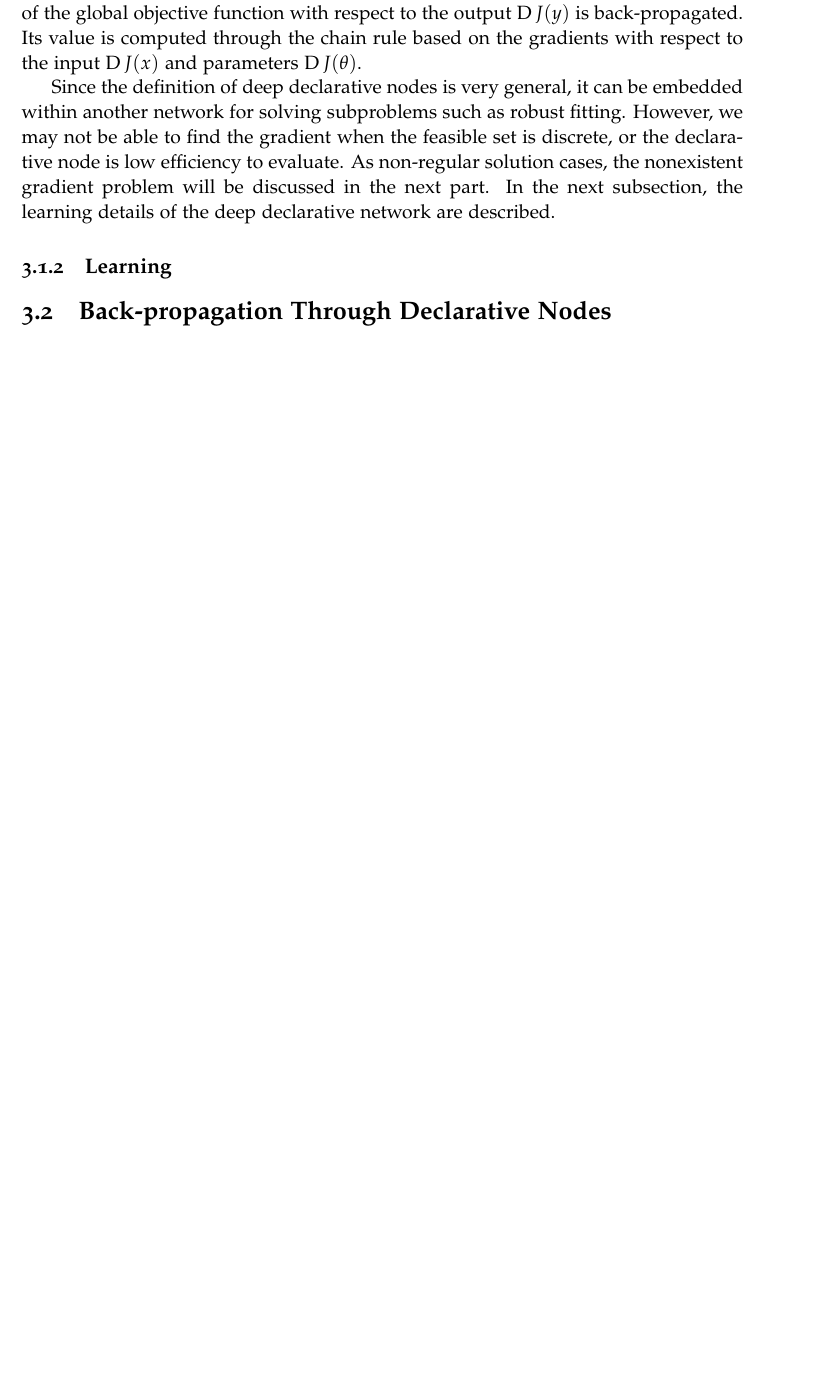
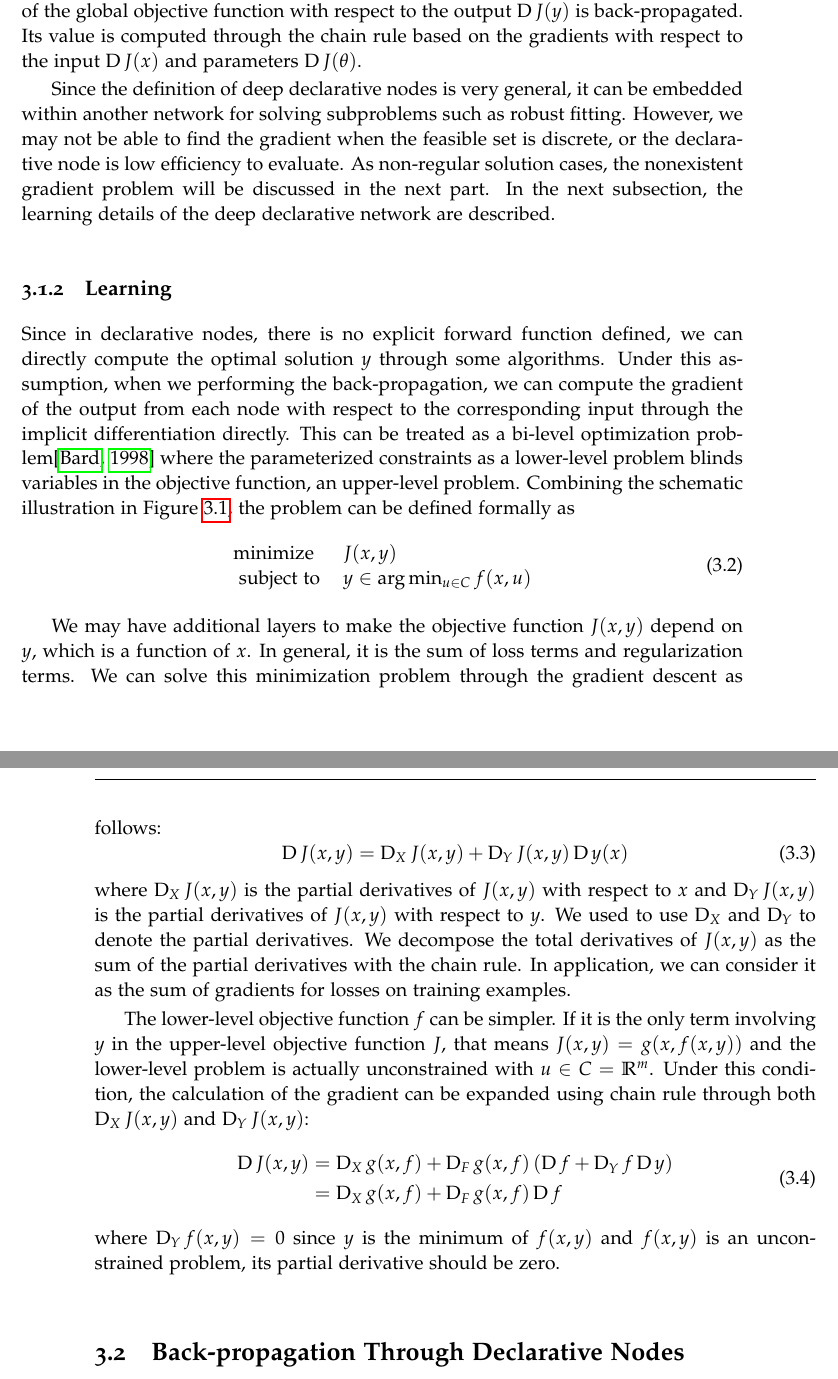
Before and after one commit to suikei-wang/master-thesis, a LaTeX thesis (thesis/thesis.tex, which reads thesis/ddn.tex): part of page 38 of 55 before the commit and two parts of pages 38 and 39 of 57 after it, the two joined at a grey line, cut so that both start at the same text, the shorter picture padded with empty space. The pictures show the PDF file thesis/thesis.pdf that the author committed with the source.

Commit message:
thesis-update

```diff
--- a/thesis/ddn.tex
+++ b/thesis/ddn.tex
@@ -67,8 +68,22 @@ where $f$ is the objective function $f: \mathbb{R}^n \times \mathbb{R}^m \righta
 \par Since the definition of deep declarative nodes is very general, it can be embedded within another network for solving subproblems such as robust fitting. However, we may not be able to find the gradient when the feasible set is discrete, or the declarative node is low efficiency to evaluate. As non-regular solution cases, the nonexistent gradient problem will be discussed in the next part. In the next subsection, the learning details of the deep declarative network are described.
 
 \subsection{Learning}
-
-
+Since in declarative nodes, there is no explicit forward function defined, we can directly compute the optimal solution $y$ through some algorithms. Under this assumption, when we performing the back-propagation, we can compute the gradient of the output from each node with respect to the corresponding input through the implicit differentiation directly. This can be treated as a bi-level optimization problem\citep{BJ:98} where the parameterized constraints as a lower-level problem blinds variables in the objective function, an upper-level problem. Combining the schematic illustration in Figure~\ref{fig:ddn}, the problem can be defined formally as
+\begin{equation}
+    \begin{array}{ll}\operatorname{minimize} & J(x, y) \\ \text { subject to } & y \in \arg \min _{u \in C} f(x, u)\end{array}
+\end{equation}
+\par We may have additional layers to make the objective function $J(x, y)$ depend on $y$, which is a function of $x$. In general, it is the sum of loss terms and regularization terms. We can solve this minimization problem through the gradient descent as follows:
+\begin{equation}
+    \operatorname{D}J(x,y) = \operatorname{D}_XJ(x,y) + \operatorname{D}_YJ(x,y)\operatorname{D}y(x)
+\end{equation}
+where $\operatorname{D}_XJ(x,y)$ is the partial derivatives of $J(x,y)$ with respect to $x$ and $\operatorname{D}_YJ(x,y)$ is the partial derivatives of $J(x,y)$ with respect to $y$. We used to use $\operatorname{D}_X$ and $\operatorname{D}_Y$ to denote the partial derivatives. We decompose the total derivatives of $J(x,y)$ as the sum of the partial derivatives with the chain rule. In application, we can consider it as the sum of gradients for losses on training examples.
+\par The lower-level objective function $f$ can be simpler. If it is the only term involving $y$ in the upper-level objective function $J$, that means $J(x,y) = g(x, f(x,y))$ and the lower-level problem is actually unconstrained with $u \in C=\mathbb{R}^m$. Under this condition, the calculation of the gradient can be expanded using chain rule through both $\operatorname{D}_XJ(x,y)$ and $\operatorname{D}_YJ(x,y)$:
+\begin{equation}
+    \begin{aligned}
+        \operatorname{D} J(x, y) &=\operatorname{D}_{X} g(x, f)+\operatorname{D}_{F} g(x, f)\left(\operatorname{D} f+\operatorname{D}_{Y} f \operatorname{D} y\right) \\ &=\operatorname{D}_{X} g(x, f)+\operatorname{D}_{F} g(x, f) \operatorname{D} f
+    \end{aligned}
+\end{equation}
+where $\operatorname{D}_Yf(x,y) = 0$ since $y$ is the minimum of $f(x,y)$ and $f(x,y)$ is an unconstrained problem, its partial derivative should be zero.
 
 \section{Back-propagation Through Declarative Nodes}
 \label{sec:bp}
@@ -75,5 +91,16 @@ where $f$ is the objective function $f: \mathbb{R}^n \times \mathbb{R}^m \righta
 
 \subsection{Unconstrained}
+Firstly, the most basic case is the unconstrained problem. Consider a function $f: \mathbb{R}^n \times \mathbb{R}^m \rightarrow \mathbb{R}$, we have
+\begin{equation}
+    y \in \underset{u \in C}{\arg \min } f(x, u)
+\end{equation}
+We make the assumption that the solution of this problem, $y(x)$ exists, and in the neighborhood of the point $(x, y(x))$, $f$ is second-order differentiable. Therefore, we can compute the derivative of $y$ with respect to $x$ is
+$$
+\operatorname{D}y(x) = -H^{-1}B
+$$
+where $H = \operatorname{D}_{YY}^2 f(x, y(x)) \in \mathbb{R}^{m \times m}$ is the second-order derivative of $f$ with respect to $y$, and it is a non-singular matrix. $B = \operatorname{D}_{XY}^2 f(x, y(x)) \in \mathbb{R}^{m \times n}$ is the second-order derivative of $f$ with respect to $y$ and $x$ (the derivative of $D_Yf(x,y)$ with respect to $x$).
+\par The proof of this solution is similar to the proof of Equation~\ref{equ:2.3}, setting the
+
 \subsection{Equality Constrained}
 \subsection{Inequatlity Constrained}
 
```
Also changed, not shown: thesis/thesis.bib (+8 -0 lines), thesis/thesis.bbl, thesis/thesis.pdf, thesis/ddn.tex (2 more changed lines), 9 other files.
